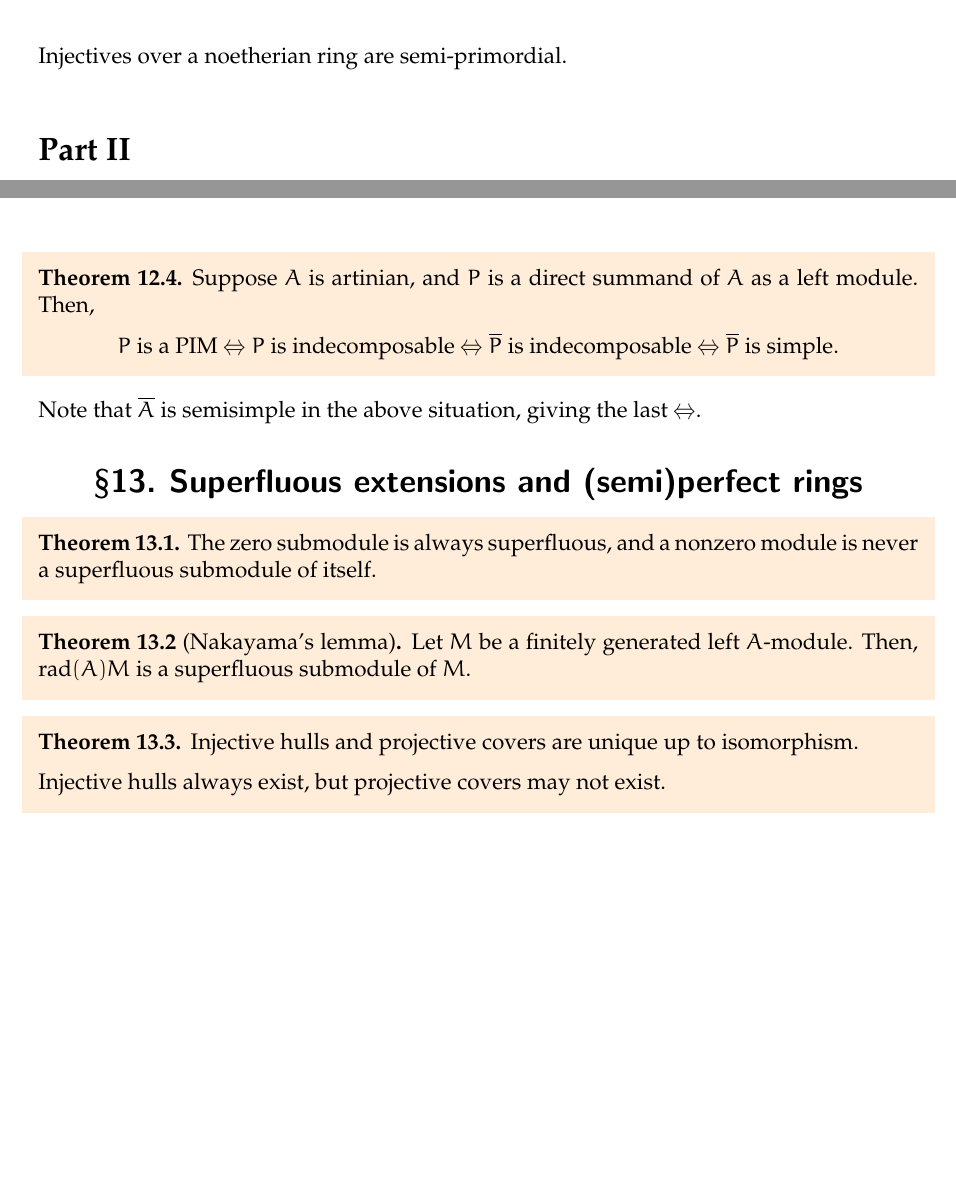
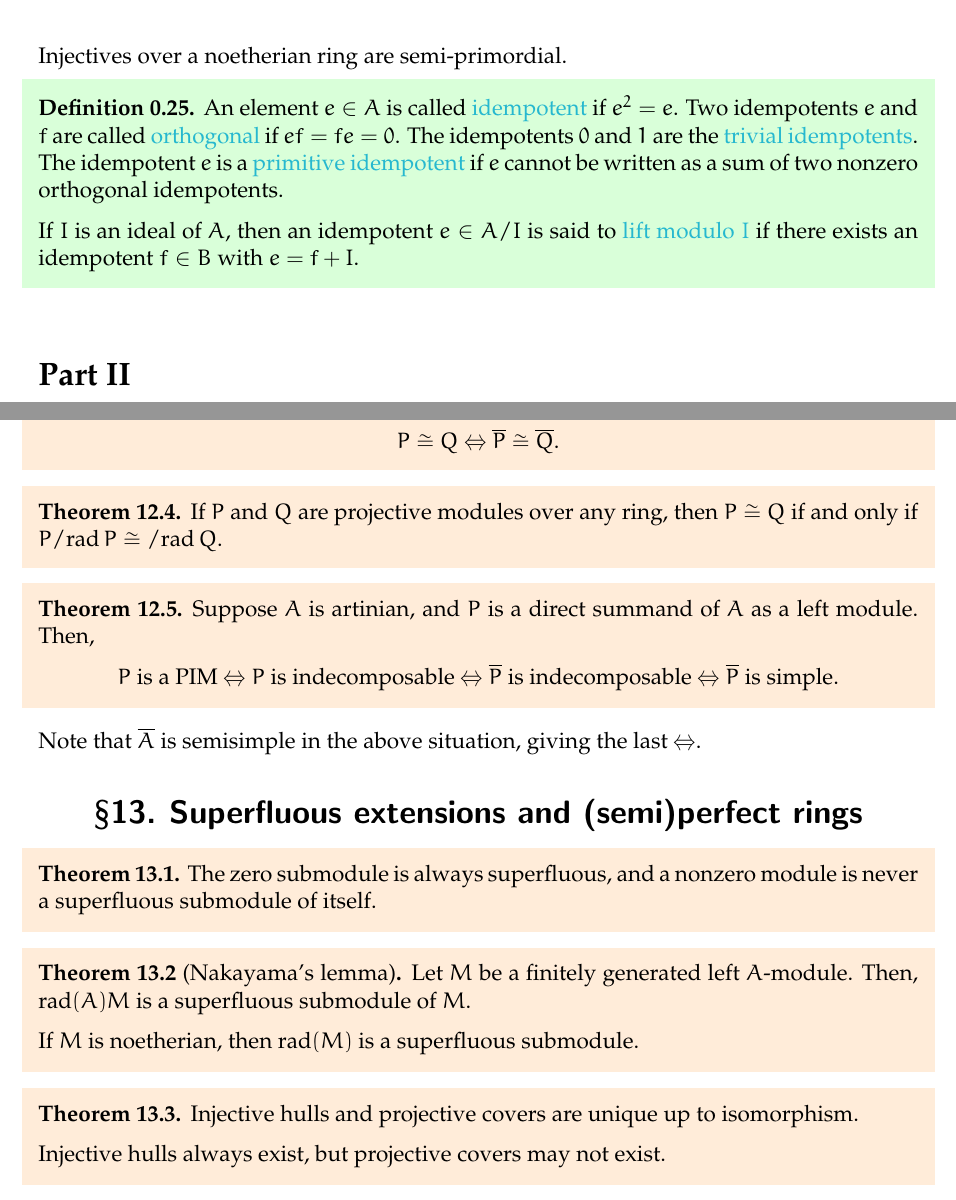
Before and after one commit to aryamanmaithani/math, a LaTeX document (notes/nca.tex): two parts of pages 7 and 18 of 27, joined at a grey line, cut so that both start at the same text, the shorter picture padded with empty space. Compiled offline with pdfLaTeX.

Commit message:
idempotents, projectives, nak

```diff
--- a/notes/nca.tex
+++ b/notes/nca.tex
@@ -246,6 +246,15 @@ This turns out to be highly symmetric: see \Cref{thm:quasi-frobenius-equivalence
 \end{defn}
 Injectives over a noetherian ring are semi-primordial.
 
+\begin{defn}
+	An element $e \in A$ is called \deff{idempotent} if $e^{2} = e$.
+	Two idempotents $e$ and $f$ are called \deff{orthogonal} if $ef = fe = 0$.
+	The idempotents $0$ and $1$ are the \deff{trivial idempotents}.
+	The idempotent $e$ is a \deff{primitive idempotent} if $e$ cannot be written as a sum of two nonzero orthogonal idempotents.
+
+	If $I$ is an ideal of $A$, then an idempotent $e \in A/I$ is said to \deff{lift modulo $I$} if there exists an idempotent $f \in B$ with $e = f + I$.
+\end{defn}
+
 \part{Theorems} \label{part:theorems}
 
 A summary of the main implications is given below.
@@ -806,6 +816,11 @@ We study when these maps are injective or surjective.
 	\end{center}
 \end{cor}
 
+\begin{thm}
+	If $P$ and $Q$ are projective modules over any ring,
+	then $P \cong Q$ if and only if $P/{\rad P} \cong /{\rad Q}$.
+\end{thm}
+
 \begin{thm} \label{thm:artinian-PIM-criteria}
 	Suppose $A$ is artinian, and $P$ is a direct summand of $A$ as a left module. Then,
 	\begin{center}
@@ -823,6 +838,8 @@ Note that $\overline{A}$ is semisimple in the above situation, giving the last $
 \begin{thm}[Nakayama's lemma]
 	Let $M$ be a finitely generated left $A$-module.
 	Then, $\rad(A)M$ is a superfluous submodule of $M$.
+
+	If $M$ is noetherian, then $\rad(M)$ is a superfluous submodule.
 \end{thm}
 
 \begin{thm}
```
Also changed, not shown: notes/nca.pdf, notes/nca.tex (1 more changed lines).
